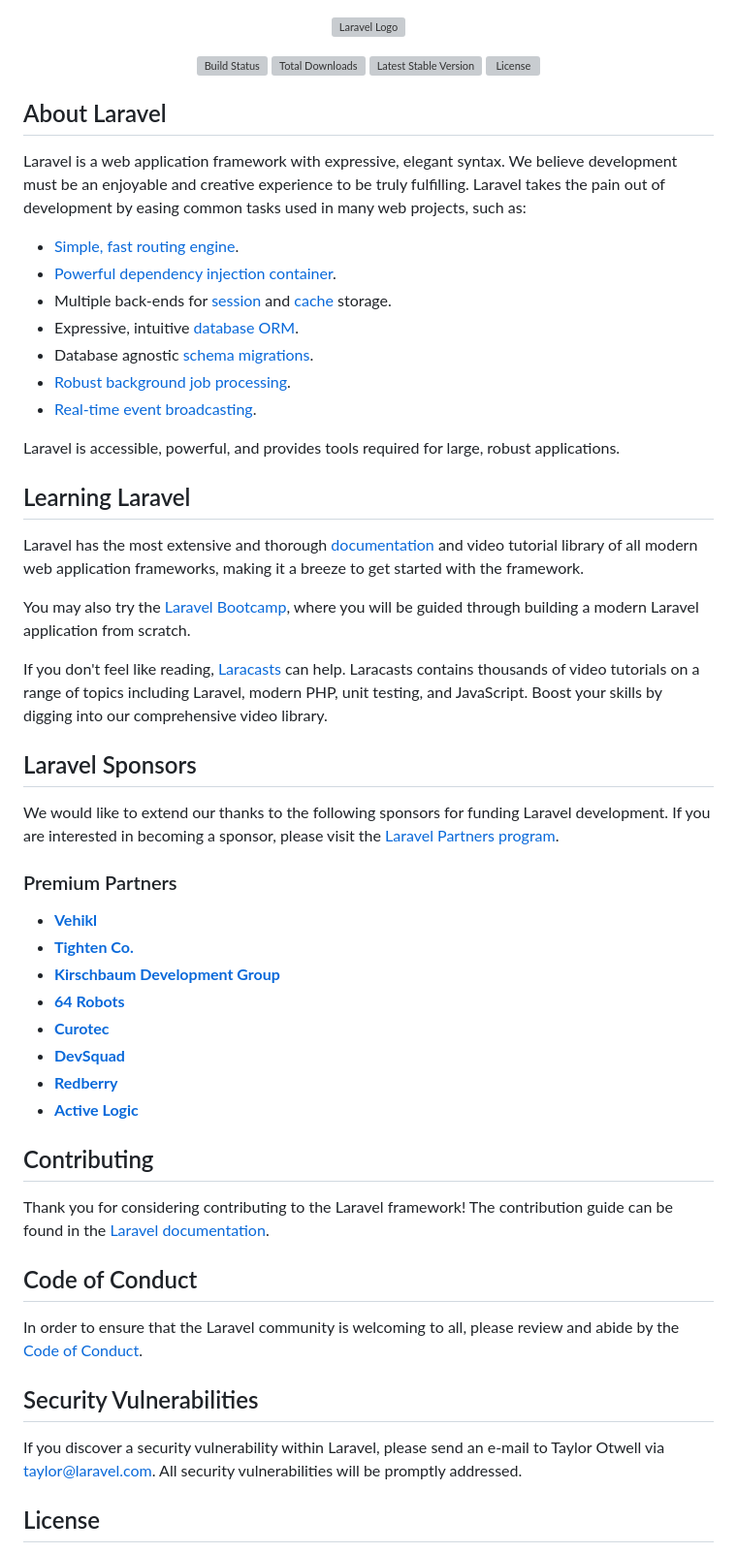
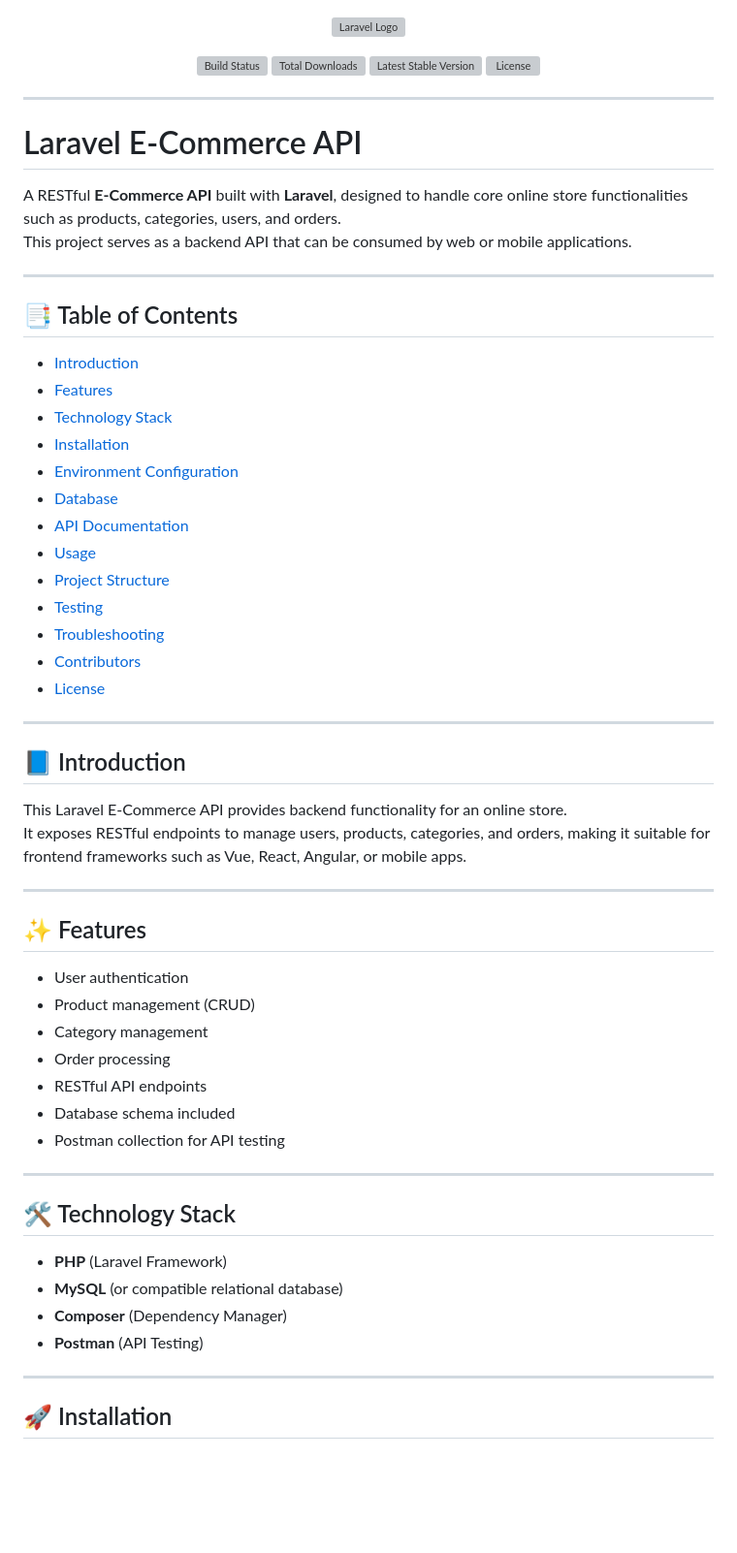
Before and after one commit to Aking16/laravel-ecommerce-api, a Markdown page: README.md, the part around one of its changes. Shown at 97% size. Rendered like a GitHub page; blank space fills up the shorter version; grey boxes are pictures that could not be loaded.

```diff
--- a/README.md
+++ b/README.md
@@ -7,54 +7,62 @@
 <a href="https://packagist.org/packages/laravel/framework"><img src="https://img.shields.io/packagist/l/laravel/framework" alt="License"></a>
 </p>
 
-## About Laravel
 
-Laravel is a web application framework with expressive, elegant syntax. We believe development must be an enjoyable and creative experience to be truly fulfilling. Laravel takes the pain out of development by easing common tasks used in many web projects, such as:
 
-- [Simple, fast routing engine](https://laravel.com/docs/routing).
-- [Powerful dependency injection container](https://laravel.com/docs/container).
-- Multiple back-ends for [session](https://laravel.com/docs/session) and [cache](https://laravel.com/docs/cache) storage.
-- Expressive, intuitive [database ORM](https://laravel.com/docs/eloquent).
-- Database agnostic [schema migrations](https://laravel.com/docs/migrations).
-- [Robust background job processing](https://laravel.com/docs/queues).
-- [Real-time event broadcasting](https://laravel.com/docs/broadcasting).
+---
 
-Laravel is accessible, powerful, and provides tools required for large, robust applications.
+# Laravel E-Commerce API
 
-## Learning Laravel
+A RESTful **E-Commerce API** built with **Laravel**, designed to handle core online store functionalities such as products, categories, users, and orders.
+This project serves as a backend API that can be consumed by web or mobile applications.
 
-Laravel has the most extensive and thorough [documentation](https://laravel.com/docs) and video tutorial library of all modern web application frameworks, making it a breeze to get started with the framework.
+---
 
-You may also try the [Laravel Bootcamp](https://bootcamp.laravel.com), where you will be guided through building a modern Laravel application from scratch.
+## 📑 Table of Contents
 
-If you don't feel like reading, [Laracasts](https://laracasts.com) can help. Laracasts contains thousands of video tutorials on a range of topics including Laravel, modern PHP, unit testing, and JavaScript. Boost your skills by digging into our comprehensive video library.
+- [Introduction](#introduction)
+- [Features](#features)
+- [Technology Stack](#technology-stack)
+- [Installation](#installation)
+- [Environment Configuration](#environment-configuration)
+- [Database](#database)
+- [API Documentation](#api-documentation)
+- [Usage](#usage)
+- [Project Structure](#project-structure)
+- [Testing](#testing)
+- [Troubleshooting](#troubleshooting)
+- [Contributors](#contributors)
+- [License](#license)
 
-## Laravel Sponsors
+---
 
-We would like to extend our thanks to the following sponsors for funding Laravel development. If you are interested in becoming a sponsor, please visit the [Laravel Partners program](https://partners.laravel.com).
+## 📘 Introduction
 
-### Premium Partners
+This Laravel E-Commerce API provides backend functionality for an online store.
+It exposes RESTful endpoints to manage users, products, categories, and orders, making it suitable for frontend frameworks such as Vue, React, Angular, or mobile apps.
 
-- **[Vehikl](https://vehikl.com)**
-- **[Tighten Co.](https://tighten.co)**
-- **[Kirschbaum Development Group](https://kirschbaumdevelopment.com)**
-- **[64 Robots](https://64robots.com)**
-- **[Curotec](https://www.curotec.com/services/technologies/laravel)**
-- **[DevSquad](https://devsquad.com/hire-laravel-developers)**
-- **[Redberry](https://redberry.international/laravel-development)**
-- **[Active Logic](https://activelogic.com)**
+---
 
-## Contributing
+## ✨ Features
 
-Thank you for considering contributing to the Laravel framework! The contribution guide can be found in the [Laravel documentation](https://laravel.com/docs/contributions).
+- User authentication
+- Product management (CRUD)
+- Category management
+- Order processing
+- RESTful API endpoints
+- Database schema included
+- Postman collection for API testing
 
-## Code of Conduct
+---
 
-In order to ensure that the Laravel community is welcoming to all, please review and abide by the [Code of Conduct](https://laravel.com/docs/contributions#code-of-conduct).
+## 🛠 Technology Stack
 
-## Security Vulnerabilities
+- **PHP** (Laravel Framework)
+- **MySQL** (or compatible relational database)
+- **Composer** (Dependency Manager)
+- **Postman** (API Testing)
 
-If you discover a security vulnerability within Laravel, please send an e-mail to Taylor Otwell via [taylor@laravel.com](mailto:taylor@laravel.com). All security vulnerabilities will be promptly addressed.
+---
 
-## License
+## 🚀 Installation
 
```
Also changed, not shown: other parts of README.md (+142 -1 lines).
